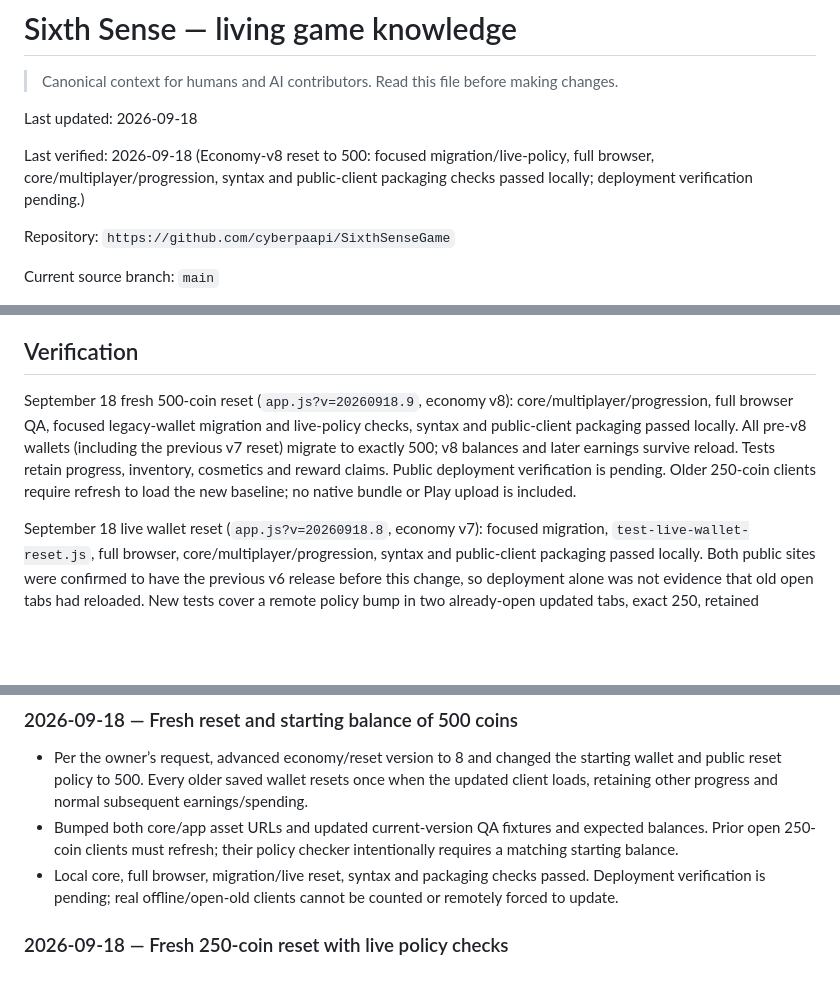
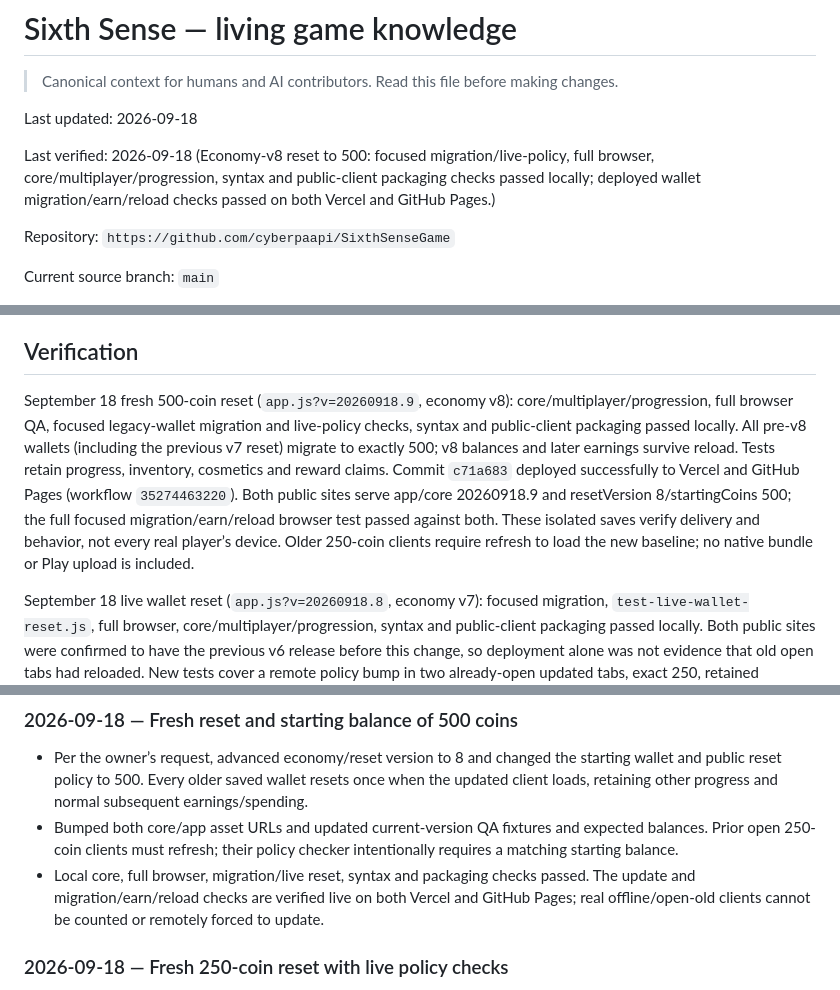
Before and after one commit to cyberpaapi/SixthSenseGame, a Markdown page: GAME_KNOWLEDGE.md, 3 parts joined by grey strips. Rendered like a GitHub page; blank space fills up the shorter version.

Commit message:
Record live 500-coin reset verification

```diff
--- a/GAME_KNOWLEDGE.md
+++ b/GAME_KNOWLEDGE.md
@@ -4,7 +4,7 @@
 
 Last updated: 2026-09-18
 
-Last verified: 2026-09-18 (Economy-v8 reset to 500: focused migration/live-policy, full browser, core/multiplayer/progression, syntax and public-client packaging checks passed locally; deployment verification pending.)
+Last verified: 2026-09-18 (Economy-v8 reset to 500: focused migration/live-policy, full browser, core/multiplayer/progression, syntax and public-client packaging checks passed locally; deployed wallet migration/earn/reload checks passed on both Vercel and GitHub Pages.)
 
 Repository: `https://github.com/cyberpaapi/SixthSenseGame`
 
@@ -331,7 +331,7 @@ The current Codex workspace also runs the project from the folder with an availa
 
 ## Verification
 
-September 18 fresh 500-coin reset (`app.js?v=20260918.9`, economy v8): core/multiplayer/progression, full browser QA, focused legacy-wallet migration and live-policy checks, syntax and public-client packaging passed locally. All pre-v8 wallets (including the previous v7 reset) migrate to exactly 500; v8 balances and later earnings survive reload. Tests retain progress, inventory, cosmetics and reward claims. Public deployment verification is pending. Older 250-coin clients require refresh to load the new baseline; no native bundle or Play upload is included.
+September 18 fresh 500-coin reset (`app.js?v=20260918.9`, economy v8): core/multiplayer/progression, full browser QA, focused legacy-wallet migration and live-policy checks, syntax and public-client packaging passed locally. All pre-v8 wallets (including the previous v7 reset) migrate to exactly 500; v8 balances and later earnings survive reload. Tests retain progress, inventory, cosmetics and reward claims. Commit `c71a683` deployed successfully to Vercel and GitHub Pages (workflow `35274463220`). Both public sites serve app/core 20260918.9 and resetVersion 8/startingCoins 500; the full focused migration/earn/reload browser test passed against both. These isolated saves verify delivery and behavior, not every real player’s device. Older 250-coin clients require refresh to load the new baseline; no native bundle or Play upload is included.
 
 September 18 live wallet reset (`app.js?v=20260918.8`, economy v7): focused migration, `test-live-wallet-reset.js`, full browser, core/multiplayer/progression, syntax and public-client packaging passed locally. Both public sites were confirmed to have the previous v6 release before this change, so deployment alone was not evidence that old open tabs had reloaded. New tests cover a remote policy bump in two already-open updated tabs, exact 250, retained puzzle/progress/inventory, cross-tab earnings synchronization, no second reset after reward/reload, higher-generation preservation, offline retry, repair of a simulated pre-reset tab write, and an actual 30-second periodic policy check. No actual user-wallet census is available. The full browser suite initially sampled the Adventure home button during its entry transform; its geometry baseline now waits for finite Adventure-screen animations to finish before measuring touch targets. Commit `50bab2a` deployed successfully to Vercel and Pages (workflow `35273806722`). Both serve runtime 20260918.8 and resetVersion 7/startingCoins 250. Vercel policy response is no-store; Pages reports max-age=600, with client timestamp query/cache bypass retained. The full focused wallet migration/earn/reload suite passed against both public sites. This verifies the delivered build with isolated browser saves, not every real player’s device.
 
@@ -474,7 +474,7 @@ GitHub Pages is active as a secondary route through `.github/workflows/pages.yml
 
 - Per the owner’s request, advanced economy/reset version to 8 and changed the starting wallet and public reset policy to 500. Every older saved wallet resets once when the updated client loads, retaining other progress and normal subsequent earnings/spending.
 - Bumped both core/app asset URLs and updated current-version QA fixtures and expected balances. Prior open 250-coin clients must refresh; their policy checker intentionally requires a matching starting balance.
-- Local core, full browser, migration/live reset, syntax and packaging checks passed. Deployment verification is pending; real offline/open-old clients cannot be counted or remotely forced to update.
+- Local core, full browser, migration/live reset, syntax and packaging checks passed. The update and migration/earn/reload checks are verified live on both Vercel and GitHub Pages; real offline/open-old clients cannot be counted or remotely forced to update.
 
 ### 2026-09-18 — Fresh 250-coin reset with live policy checks
 
```
